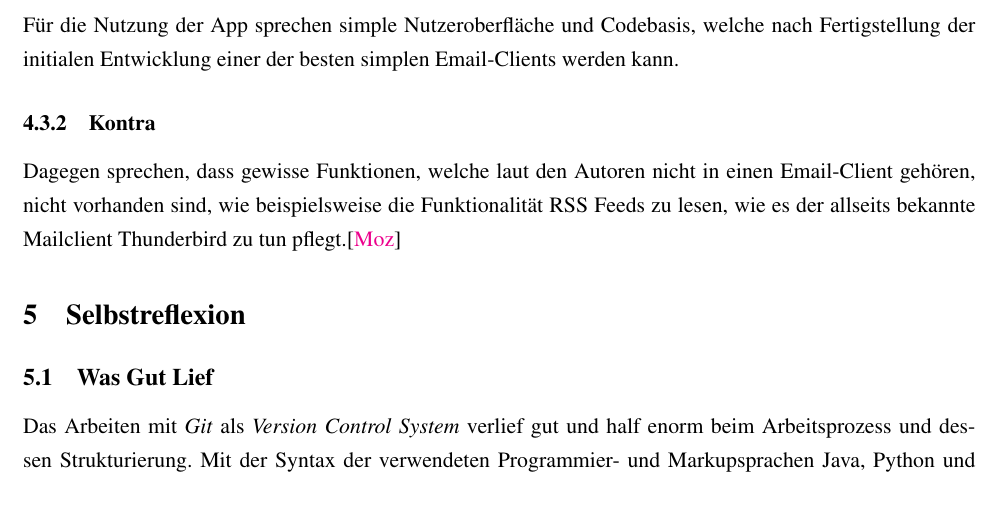
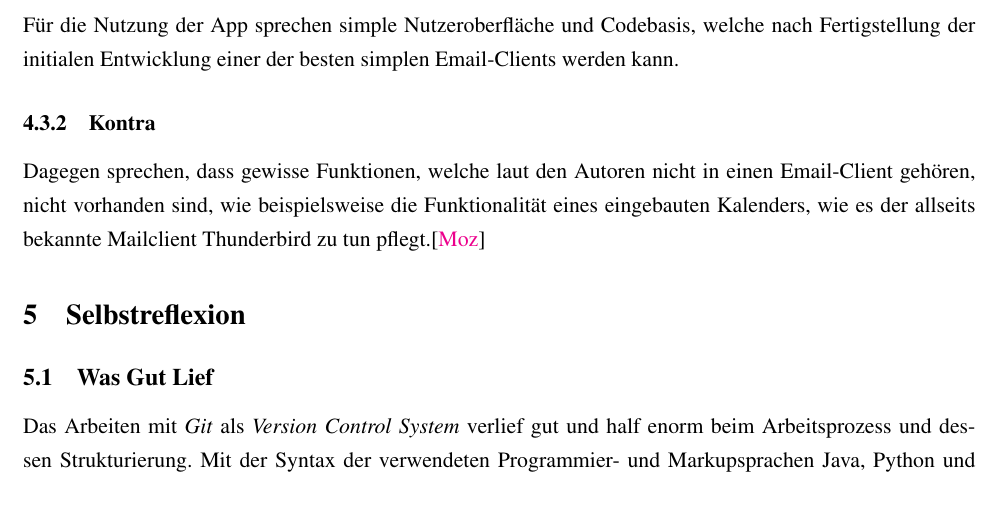
Before and after one commit to noahvogt/texdiary, a LaTeX document (maturText/revisioned.tex): part of page 22 of 32, cut so that both start at the same text. Compiled offline with pdfLaTeX.

Commit message:
updated TODO's

```diff
--- a/maturText/revisioned.tex
+++ b/maturText/revisioned.tex
@@ -180,11 +180,12 @@ sorting=ynt,
 
 \newglossaryentry{fsf}{
     name=Free Software Foundation,
-    description={dt. \say{Stiftung für freie Software}, ist eine von Richard Stallman\cite{rms} gegründete Stiftung, ursprünglich mit dem Ziel die Entwicklung des GNU Projekts zu finanzieren, was mittlerweile erweitert und erstetzt wurde durch die allgemeine Förderung und Entwicklung von \gls{freie Software}.} % TODO: change somehow to "freier"
+    description={dt. \say{Stiftung für freie Software}, ist eine von Richard Stallman\cite{rms} gegründete Stiftung, ursprünglich mit dem Ziel die Entwicklung des GNU Projekts zu finanzieren, was mittlerweile erweitert und erstetzt wurde durch die allgemeine Förderung und Entwicklung von \gls{freie Software}.}
 }
 
 \newglossaryentry{freie Software}{
     name=Freie Software,
+    plural=freier Software,
     description={engl. \say{free software}, ist nach der Definition der \gls{fsf} Software, welche die vier von ihnen definierten Grundfreiheiten garantiert: Das Verwenden der Software für jeden Zweck (keine willkürlichen, z.B. geografischen Einschränkungen etc.), der Quellcode darf ohne Vertraulichkeitsvereinbarungen oder ähnliche Einschränkungen von allen untersucht und gelesen werden, darf beliebig modifiziert und angepasst werden und alle modifizierten sowie nichtmodifizierten Versionen der Software dürfen weitergegeben werden.\cite{freesoftware}}
 }
 
@@ -1086,9 +1075,8 @@ Im Vergleich mit der Konkurrenz sticht die App heraus durch ihre simple Art, so
 \subsubsection{Pro}
 Für die Nutzung der App sprechen simple Nutzeroberfläche und Codebasis, welche nach Fertigstellung der initialen Entwicklung einer der besten simplen Email-Clients werden kann.
 
-%TODO:@noah glossar
 \subsubsection{Kontra}
-Dagegen sprechen, dass gewisse Funktionen, welche laut den Autoren nicht in einen Email-Client gehören, nicht vorhanden sind, wie beispielsweise die Funktionalität RSS Feeds zu lesen, wie es der allseits bekannte Mailclient Thunderbird zu tun pflegt.\cite{thunderbird}
+Dagegen sprechen, dass gewisse Funktionen, welche laut den Autoren nicht in einen Email-Client gehören, nicht vorhanden sind, wie beispielsweise die Funktionalität eines eingebauten Kalenders, wie es der allseits bekannte Mailclient Thunderbird zu tun pflegt.\cite{thunderbird}
 
 \section{Selbstreflexion}
 
```
Also changed, not shown: maturText/revisioned.tex (17 more changed lines).
